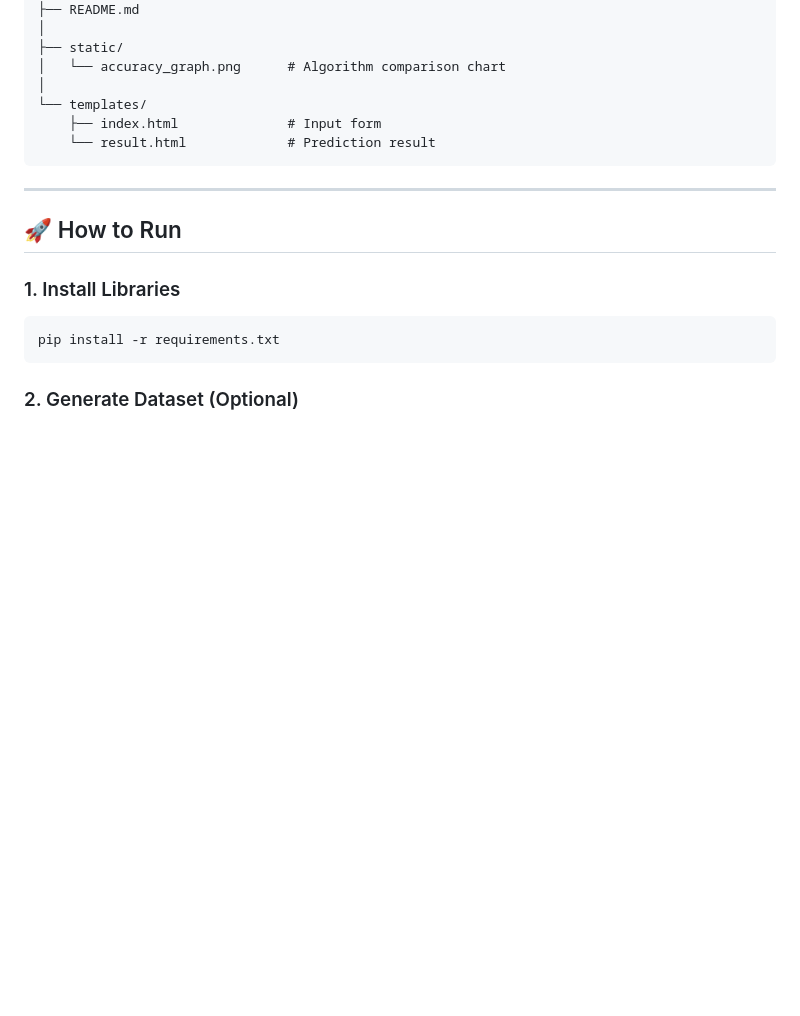
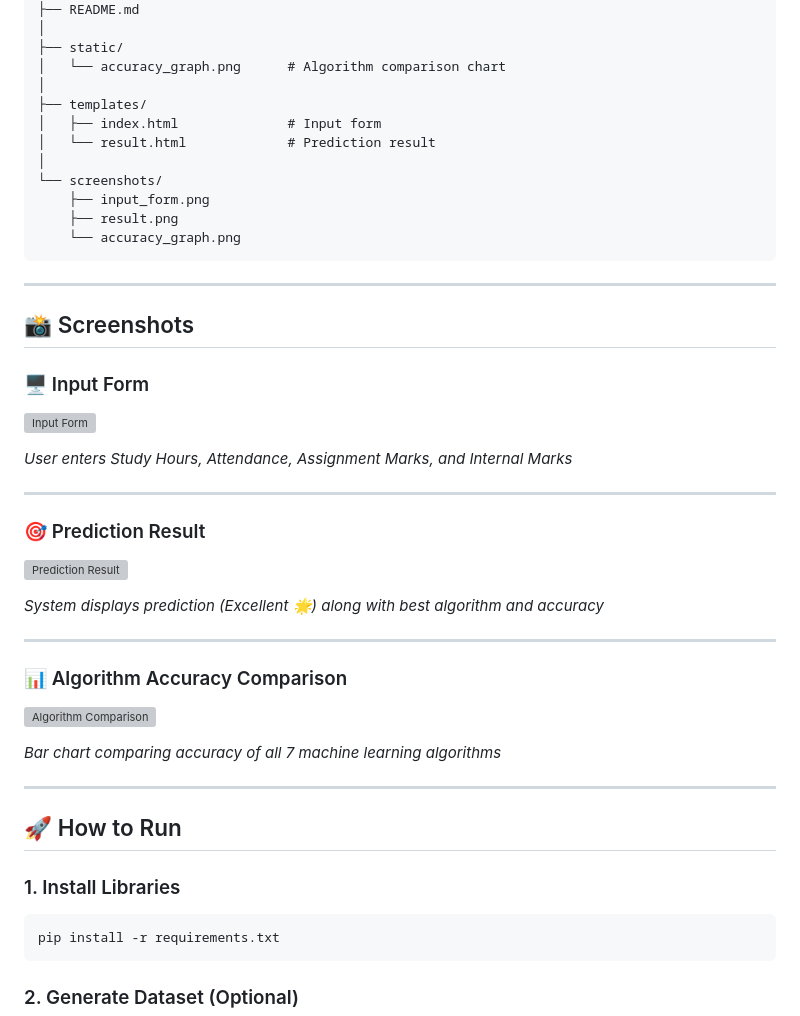
Before and after one commit to vedhanthr-max/Student-Performance-Prediction, a Markdown page: README.md, the part around one of its changes. GitHub-like rendering; blank space fills up the shorter version; grey boxes are pictures that could not be loaded.

````diff
--- a/README.md
+++ b/README.md
@@ -99,10 +99,38 @@ Student-Performance-Prediction/
 ├── static/
 │   └── accuracy_graph.png      # Algorithm comparison chart
 │
-└── templates/
-    ├── index.html              # Input form
-    └── result.html             # Prediction result
+├── templates/
+│   ├── index.html              # Input form
+│   └── result.html             # Prediction result
+│
+└── screenshots/
+    ├── input_form.png
+    ├── result.png
+    └── accuracy_graph.png
 ```
+
+---
+
+## 📸 Screenshots
+
+### 🖥️ Input Form
+![Input Form](screenshots/input_form.png)
+
+*User enters Study Hours, Attendance, Assignment Marks, and Internal Marks*
+
+---
+
+### 🎯 Prediction Result
+![Prediction Result](screenshots/result.png)
+
+*System displays prediction (Excellent 🌟) along with best algorithm and accuracy*
+
+---
+
+### 📊 Algorithm Accuracy Comparison
+![Algorithm Comparison](screenshots/accuracy_graph.png)
+
+*Bar chart comparing accuracy of all 7 machine learning algorithms*
 
 ---
 
````
Also changed, not shown: other parts of README.md (+11 -24 lines).
